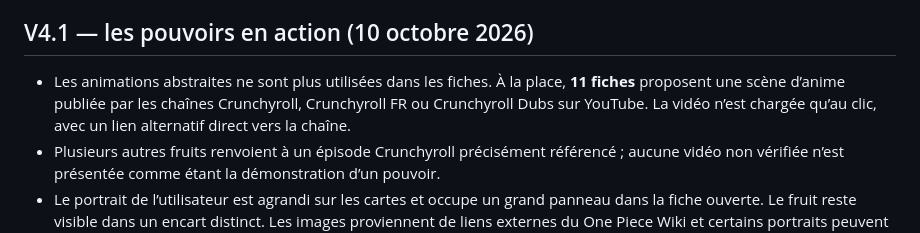
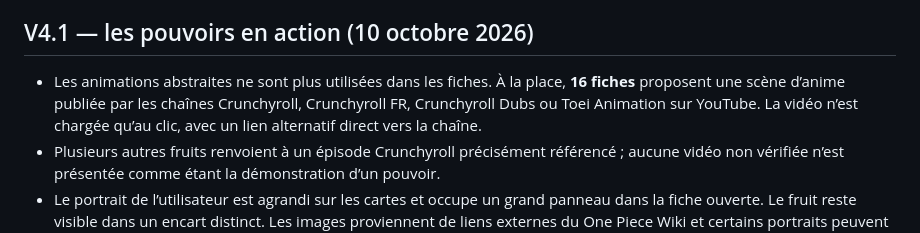
Before and after one commit to shinobione/DemonFruitzDex, a Markdown page: README.md, the part around the change. Drawn GitHub-style.

Commit message:
docs: reflect 16 official anime clips and Toei Animation

```diff
--- a/README.md
+++ b/README.md
@@ -63,7 +63,7 @@ Les classements `S+` → `C` sont subjectifs ; certaines classifications récent
 
 ## V4.1 — les pouvoirs en action (10 octobre 2026)
 
-- Les animations abstraites ne sont plus utilisées dans les fiches. À la place, **11 fiches** proposent une scène d’anime publiée par les chaînes Crunchyroll, Crunchyroll FR ou Crunchyroll Dubs sur YouTube. La vidéo n’est chargée qu’au clic, avec un lien alternatif direct vers la chaîne.
+- Les animations abstraites ne sont plus utilisées dans les fiches. À la place, **16 fiches** proposent une scène d’anime publiée par les chaînes Crunchyroll, Crunchyroll FR, Crunchyroll Dubs ou Toei Animation sur YouTube. La vidéo n’est chargée qu’au clic, avec un lien alternatif direct vers la chaîne.
 - Plusieurs autres fruits renvoient à un épisode Crunchyroll précisément référencé ; aucune vidéo non vérifiée n’est présentée comme étant la démonstration d’un pouvoir.
 - Le portrait de l’utilisateur est agrandi sur les cartes et occupe un grand panneau dans la fiche ouverte. Le fruit reste visible dans un encart distinct. Les images proviennent de liens externes du One Piece Wiki et certains portraits peuvent ne pas charger.
 - Métadonnées éditables dans `data/clips.json`, export navigateur dans `data/clips.js`.
```
